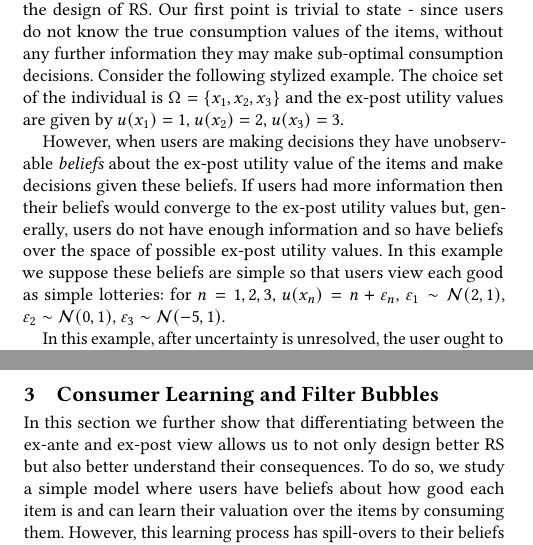
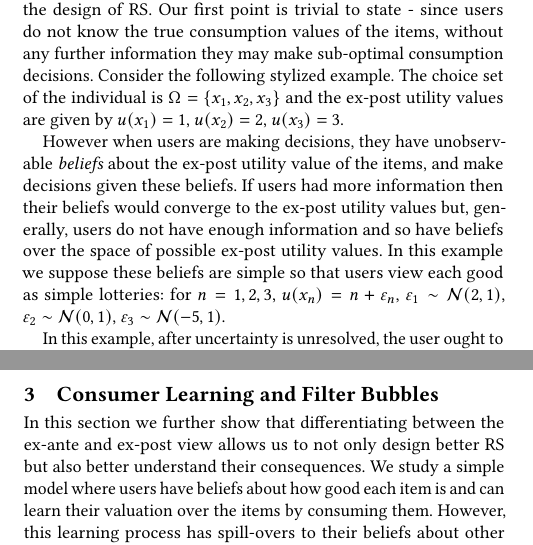
Before and after one commit to ssikdar1/ExAnteFilterBubble, a LaTeX paper (paper.tex): two parts of the columns of pages 1 and 2 of 5, joined at a grey line, cut so that both start at the same text. Compiled offline with pdfLaTeX.

Commit message:
some changes

```diff
--- a/paper.tex
+++ b/paper.tex
@@ -96,7 +96,7 @@ Fundamentally, the move away from accuracy towards alternative metrics as well a
 In this section we illustrate the differences between the ex-post and ex-ante view and show how it is useful for thinking about the design of RS. Our first point is trivial to state - since users do not know the true consumption values of the items, without any further information they may make sub-optimal consumption decisions. Consider the following stylized example. The choice set of the individual is $\Omega= \{x_1, x_2, x_3 \}$ and the ex-post utility values are given by
 $u(x_1) = 1$, $u(x_2) = 2$, $u(x_3) = 3$.
 \par
-However, when users are making decisions they have unobservable \textit{beliefs} about the ex-post utility value of the items and make decisions given these beliefs. If users had more information then their beliefs would converge to the ex-post utility values but, generally, users do not have enough information and so have beliefs over the space of possible ex-post utility values. In this example we suppose these beliefs are simple so that users view each good as simple lotteries: for $n=1,2,3$, $u(x_n) = n + \varepsilon_n$, $\varepsilon_1 \sim \mathcal N (2, 1)$, $\varepsilon_2 \sim \mathcal N (0, 1)$, $\varepsilon_3 \sim \mathcal N (-5, 1)$.
+However when users are making decisions, they have unobservable \textit{beliefs} about the ex-post utility value of the items, and make decisions given these beliefs. If users had more information then their beliefs would converge to the ex-post utility values but, generally, users do not have enough information and so have beliefs over the space of possible ex-post utility values. In this example we suppose these beliefs are simple so that users view each good as simple lotteries: for $n=1,2,3$, $u(x_n) = n + \varepsilon_n$, $\varepsilon_1 \sim \mathcal N (2, 1)$, $\varepsilon_2 \sim \mathcal N (0, 1)$, $\varepsilon_3 \sim \mathcal N (-5, 1)$.
 \par
 In this example, after uncertainty is unresolved, the user ought to consume $x_3$, but an expected utility maximizing consumer (without further information) would consume $x_1$.\footnote{Note that here we ignore an important component of decision-making under uncertainty from decision theory, risk preferences, and suppose users are risk-neutral. A \textit{risk-averse} user may choose to consume a good with lower expected payoff but lower ex-ante variance compared to another good. While risk-aversion is an important component of decision-making and important in the context of RS when considering choices under uncertainty, it is not our main focus here.}
 \par
@@ -115,7 +115,7 @@ RS are designed to give users \textit{information} that is useful to help them m
 Solving this choice prediction problem requires data on the choices that individuals make and the sets that they choose them from as opposed to the traditional ratings or behavioral data that is collected. In the example given previously the fact that the consumer chooses $x_1$ from the set $\{x_1, x_2, x_3 \}$ would be the data that is useful for the choice prediction problem.
 
 \section{Consumer Learning and Filter Bubbles}\label{sec:consumer_learning}
-In this section we further show that differentiating between the ex-ante and ex-post view allows us to not only design better RS but also better understand their consequences. To do so, we study a simple model where users have beliefs about how good each item is and can learn their valuation over the items by consuming them. However, this learning process has spill-overs to their beliefs about other similar items which influences their future consumption choices. For instance, in our model, if a user watches \textit{The Matrix} and finds out that it is a good movie then they will update their beliefs positively about a similar movie such as \textit{The Matrix Reloaded} (the sequel to \textit{The Matrix}) but not update them much for a very different movie such as \textit{La La Land}.
+In this section we further show that differentiating between the ex-ante and ex-post view allows us to not only design better RS but also better understand their consequences. We study a simple model where users have beliefs about how good each item is and can learn their valuation over the items by consuming them. However, this learning process has spill-overs to their beliefs about other similar items which influences their future consumption choices. For instance, in our model, if a user watches \textit{The Matrix} and finds out that it is a good movie then they will update their beliefs positively about a similar movie such as \textit{The Matrix Reloaded} (the sequel to \textit{The Matrix}) but not update them much for a very different movie such as \textit{La La Land}.
 
 Viewing the goal of the RS as providing users with additional information they can utilize to update their beliefs, we first show that, without recommendation, users may get stuck in a ``filter bubble" whereby they consume increasingly similar content and that, in this case, welfare will be negatively correlated with diversity. We show how providing information to users via recommendation can lead users out of this filter bubble. However, if recommendation does not properly take into account user beliefs, recommendations can lead to increasing homogenization among users and lower welfare and consumption diversity. Finally we then show that when the recommender does not know the user's beliefs about her valuation, the user may choose not to follow the recommendation.
 \par
```
Also changed, not shown: paper.tex (6 more changed lines).
